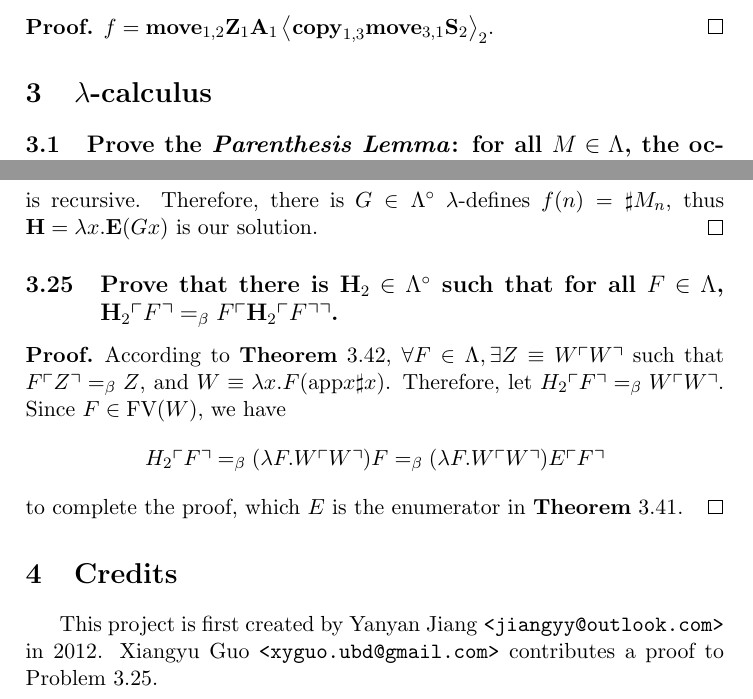
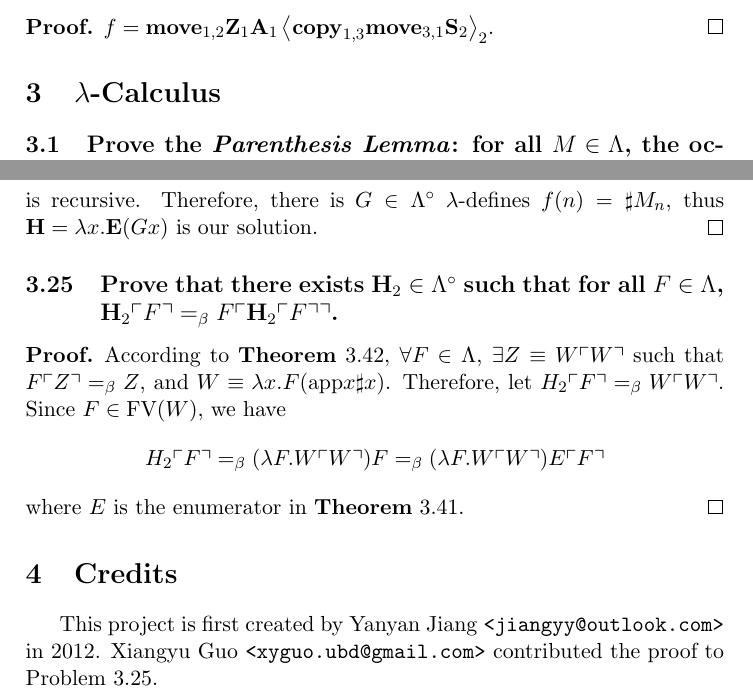
Before and after one commit to jiangyy/NJU-TOC-Solutions, a LaTeX document (solutions.tex, which reads chap3/3_25.tex): two parts of pages 13 and 20 of 20, joined at a grey line, cut so that both start at the same text. Compiled offline with pdfLaTeX.

Commit message:
minor proof-read changes

```diff
--- a/chap3/3_25.tex
+++ b/chap3/3_25.tex
@@ -1,4 +1,4 @@
-\problem{Prove that there is $\mathbf{H}_2\in\Lambdaclosed$ such that for all $F\in\Lambda$,
+\problem{Prove that there exists $\mathbf{H}_2\in\Lambdaclosed$ such that for all $F\in\Lambda$,
 $\mathbf{H}_2\churchnumber{F}\equivbeta F\churchnumber{
 \mathbf{H}_2 \churchnumber{F}}$.}
 \begin{pf} \rm
@@ -6,5 +6,5 @@ $\mathbf{H}_2\churchnumber{F}\equivbeta F\churchnumber{
 \newcommand{\eqbeta}{=_\beta}
 \newcommand{\W}{\lambda x.F(\text{app}x\sharp x)}
 
-According to \textbf{Theorem} 3.42, $\forall F\in\Lambda, \exists Z\equiv W\ncode{W}$ such that $F\ncode{Z}\eqbeta Z$, and $W\equiv\W$. Therefore, let $H_2\ncode{F}\eqbeta W\ncode{W}$. Since $F\in\text{FV}(W)$, we have $$H_2\ncode{F}\eqbeta(\lambda F.W\ncode{W})F\eqbeta(\lambda F.W\ncode{W})E\ncode{F}$$ to complete the proof, which $E$ is the enumerator in \textbf{Theorem} 3.41. \qed
+According to \textbf{Theorem} 3.42, $\forall F\in\Lambda$, $\exists Z\equiv W\ncode{W}$ such that $F\ncode{Z}\eqbeta Z$, and $W\equiv\W$. Therefore, let $H_2\ncode{F}\eqbeta W\ncode{W}$. Since $F\in\text{FV}(W)$, we have $$H_2\ncode{F}\eqbeta(\lambda F.W\ncode{W})F\eqbeta(\lambda F.W\ncode{W})E\ncode{F}$$ where $E$ is the enumerator in \textbf{Theorem} 3.41. \qed
 \end{pf}
--- a/solutions.tex
+++ b/solutions.tex
@@ -63,7 +63,7 @@
 \input{chap2/2_4.tex}
 \input{chap2/2_5.tex}
 
-\section{$\lambda$-calculus}
+\section{$\lambda$-Calculus}
 
 \input{chap3/3_1.tex}
 \input{chap3/3_2.tex}
@@ -94,7 +94,7 @@
 \section{Credits}
 
 This project is first created by Yanyan Jiang \texttt{<jiangyy@outlook.com>} in 2012.
-Xiangyu Guo \texttt{<xyguo.ubd@gmail.com>} contributes a proof to Problem~3.25.
+Xiangyu Guo \texttt{<xyguo.ubd@gmail.com>} contributed the proof to Problem~3.25.
 
 \newpage
 \end{document}
```
Also changed, not shown: Makefile, solutions.pdf.
